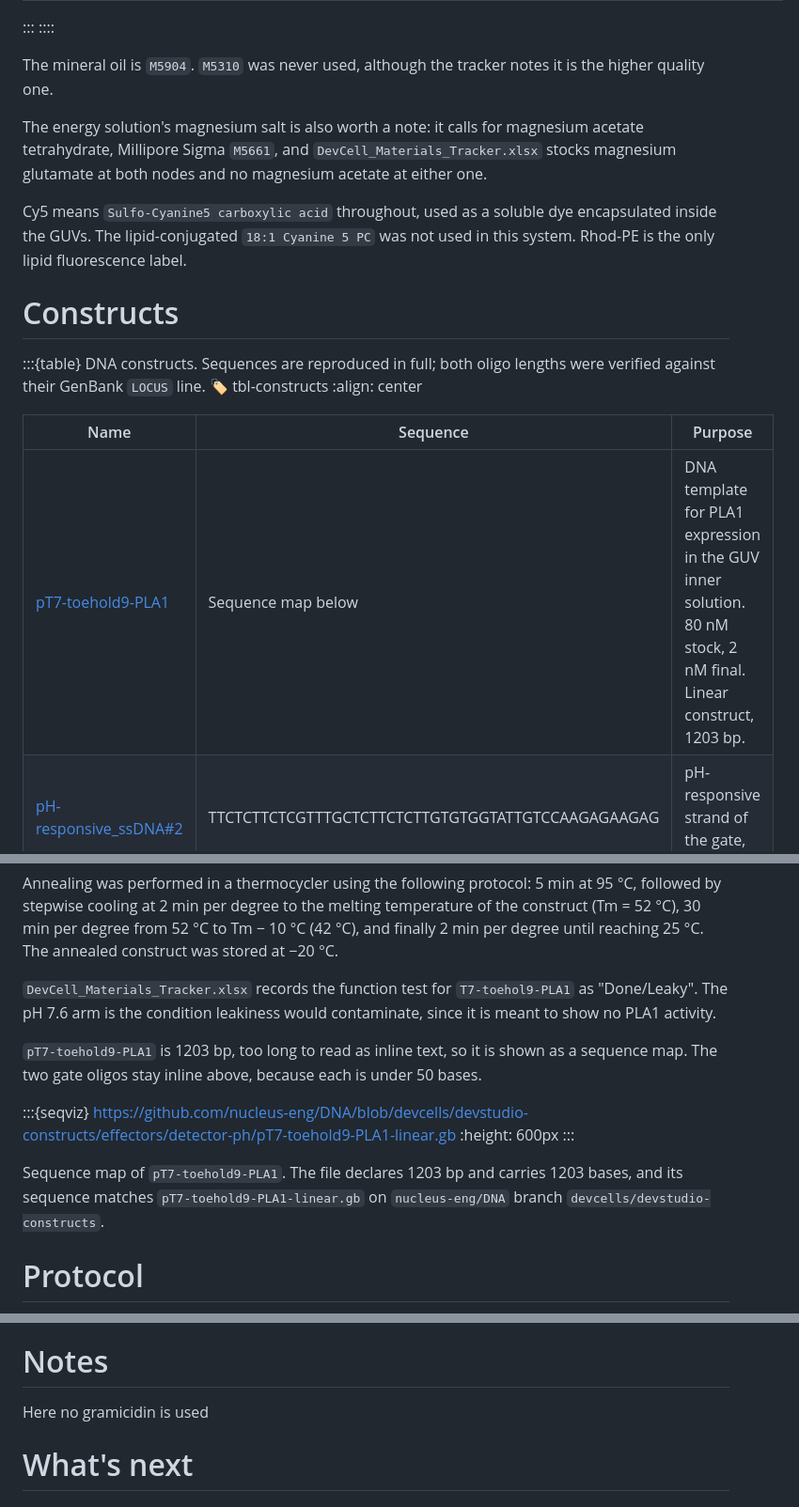
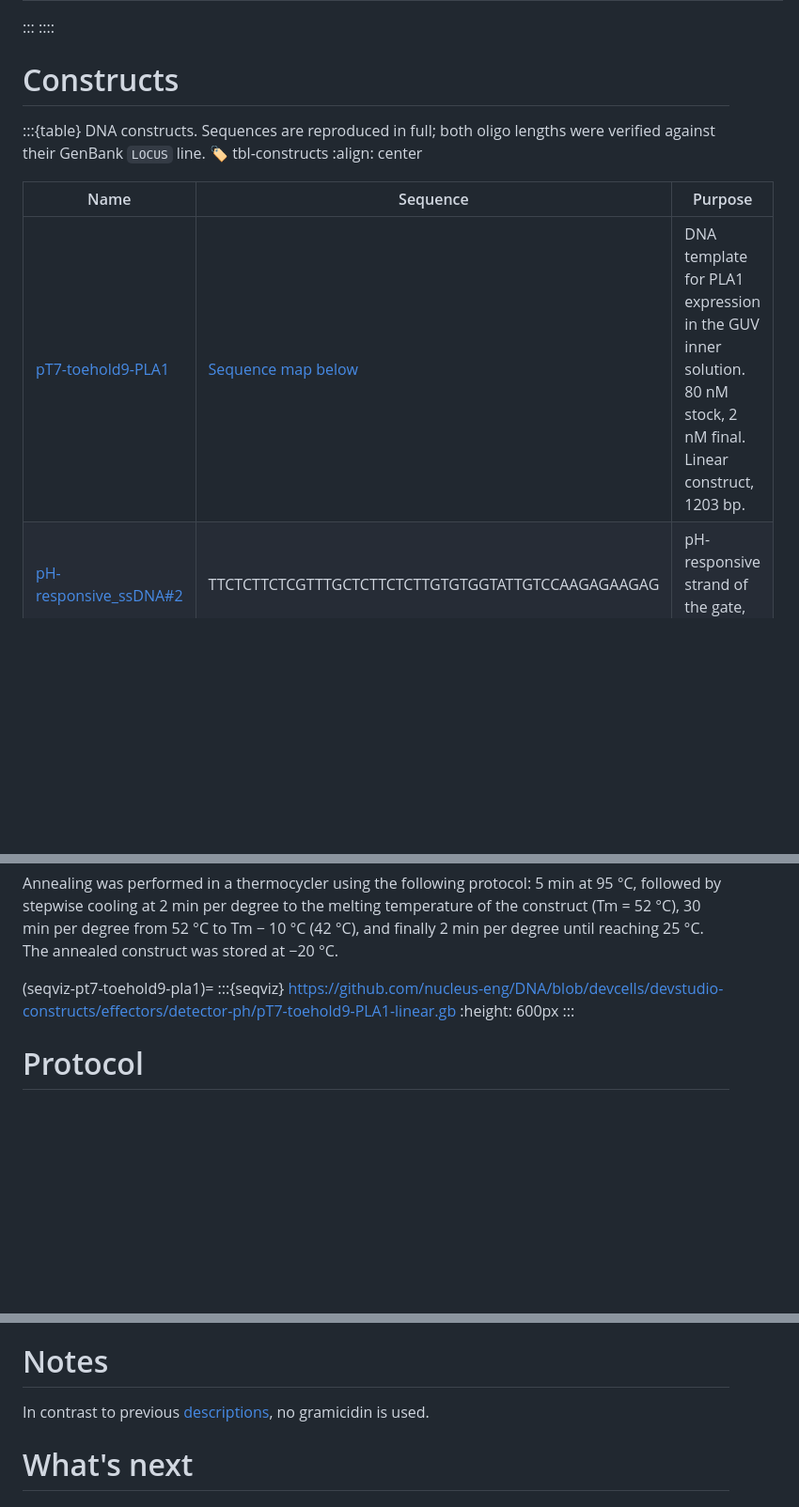
Before and after one commit to nucleus-eng/devstudio-board, a Markdown page: devnotes/devnote-swh-20260925-ph-sensor-in-solution/main.md, 3 parts joined by grey strips. Shown at 94% size. Drawn GitHub-style; blank space fills up the shorter version.

```diff
--- a/devnotes/devnote-swh-20260925-ph-sensor-in-solution/main.md
+++ b/devnotes/devnote-swh-20260925-ph-sensor-in-solution/main.md
@@ -76,11 +76,11 @@ The pH-sensing developer cells detect acidic conditions (pH 6.0–6.5) using a p
 
 <!-- Two entries were ambiguous in `DevCell_Materials_Tracker.xlsx`, which stocks two mineral oils and two Cy5 materials and does not say which were used. Both are now resolved by the author. -->
 
-The mineral oil is `M5904`. `M5310` was never used, although the tracker notes it is the higher quality one.
+<!-- The mineral oil is `M5904`. `M5310` was never used, although the tracker notes it is the higher quality one. -->
 
-The energy solution's magnesium salt is also worth a note: it calls for magnesium acetate tetrahydrate, Millipore Sigma `M5661`, and `DevCell_Materials_Tracker.xlsx` stocks magnesium glutamate at both nodes and no magnesium acetate at either one.
+<!-- The energy solution's magnesium salt is also worth a note: it calls for magnesium acetate tetrahydrate, Millipore Sigma `M5661`, and `DevCell_Materials_Tracker.xlsx` stocks magnesium glutamate at both nodes and no magnesium acetate at either one. -->
 
-Cy5 means `Sulfo-Cyanine5 carboxylic acid` throughout, used as a soluble dye encapsulated inside the GUVs. The lipid-conjugated `18:1 Cyanine 5 PC` was not used in this system. Rhod-PE is the only lipid fluorescence label.
+<!-- Cy5 means `Sulfo-Cyanine5 carboxylic acid` throughout, used as a soluble dye encapsulated inside the GUVs. The lipid-conjugated `18:1 Cyanine 5 PC` was not used in this system. Rhod-PE is the only lipid fluorescence label. -->
 <!--
 Nine more entries are filled from sources outside `DevCell_Materials_Tracker.xlsx`: Mineral oil, Cy5, CPRG, the IDT duplex buffer and UPDI water from the "Chicago Module Integration Status" Doc's pH Sensor materials table and, for UPDI water, this DevNote's own LGA Gel Preparation materials list; the liposome extruder, its membrane filter and the low-gelling agarose from Avanti's and Sigma's own catalogs, cross-checked against `DevCell_Materials_Tracker.xlsx`'s "Mini Extruder Pro Kit" and "PC Membranes 0.4μm" entries and against this DevNote's own LGA materials list. SMix, PMix, Ribosomes and tRNA are marked `b.next` rather than left blank — these are made in-house, not purchased, the same way the Chicago Doc records its own Cytosol row. -->
 
@@ -96,7 +96,7 @@ Tris base stays blank. No Tris base entry of any kind exists in the Nucleus mate
 
 | Name | Sequence | Purpose |
 | --- | --- | --- |
-| [pT7-toehold9-PLA1](./dna/Linear-T7-toehold9-PLA1-t7hyb6-extra-BbsI-site.gbk) | Sequence map below | DNA template for PLA1 expression in the GUV inner solution. 80 nM stock, 2 nM final. Linear construct, 1203 bp. |
+| [pT7-toehold9-PLA1](./dna/Linear-T7-toehold9-PLA1-t7hyb6-extra-BbsI-site.gbk) | [Sequence map below](#seqviz-pt7-toehold9-pla1) | DNA template for PLA1 expression in the GUV inner solution. 80 nM stock, 2 nM final. Linear construct, 1203 bp. |
 | [pH-responsive_ssDNA#2](./dna/ph-responsive-ssdna2.gb) | TTCTCTTCTCGTTTGCTCTTCTCTTGTGTGGTATTGTCCAAGAGAAGAG | pH-responsive strand of the gate, 49 bp. |
 | [Trigger_ssDNA#3](./dna/trigger-ssdna3.gb) | TATGCAAACAAGACAATACCACACAATTTTTTTTTT | Trigger strand, 36 bp. |
 :::
@@ -105,15 +105,16 @@ The last two anneal 3:1 in IDT duplex buffer to form the construct listed as `pH
 
 Annealing was performed in a thermocycler using the following protocol: 5 min at 95 °C, followed by stepwise cooling at 2 min per degree to the melting temperature of the construct (Tm = 52 °C), 30 min per degree from 52 °C to Tm − 10 °C (42 °C), and finally 2 min per degree until reaching 25 °C. The annealed construct was stored at −20 °C.
 
-`DevCell_Materials_Tracker.xlsx` records the function test for `T7-toehol9-PLA1` as "Done/Leaky". The pH 7.6 arm is the condition leakiness would contaminate, since it is meant to show no PLA1 activity.
+<!-- `DevCell_Materials_Tracker.xlsx` records the function test for `T7-toehol9-PLA1` as "Done/Leaky". The pH 7.6 arm is the condition leakiness would contaminate, since it is meant to show no PLA1 activity. -->
 
-`pT7-toehold9-PLA1` is 1203 bp, too long to read as inline text, so it is shown as a sequence map. The two gate oligos stay inline above, because each is under 50 bases.
+<!-- `pT7-toehold9-PLA1` is 1203 bp, too long to read as inline text, so it is shown as a sequence map. The two gate oligos stay inline above, because each is under 50 bases. -->
 
+(seqviz-pt7-toehold9-pla1)=
 :::{seqviz} https://github.com/nucleus-eng/DNA/blob/devcells/devstudio-constructs/effectors/detector-ph/pT7-toehold9-PLA1-linear.gb
 :height: 600px
 :::
 
-Sequence map of `pT7-toehold9-PLA1`. The file declares 1203 bp and carries 1203 bases, and its sequence matches `pT7-toehold9-PLA1-linear.gb` on `nucleus-eng/DNA` branch `devcells/devstudio-constructs`.
+<!-- Sequence map of `pT7-toehold9-PLA1`. The file declares 1203 bp and carries 1203 bases, and its sequence matches `pT7-toehold9-PLA1-linear.gb` on `nucleus-eng/DNA` branch `devcells/devstudio-constructs`. -->
 
 # Protocol
 
@@ -560,7 +561,7 @@ For Full Demo Attempt 3 we need to fill in the relevant data - this can be a pho
 
 # Notes
 
-Here no gramicidin is used
+In contrast to previous [descriptions](https://doi.org/10.1101/2025.11.16.688650), no gramicidin is used.
 
 # What's next
 
```
Also changed, not shown: other parts of devnotes/devnote-swh-20260925-ph-sensor-in-solution/main.md (+7 -7 lines).
